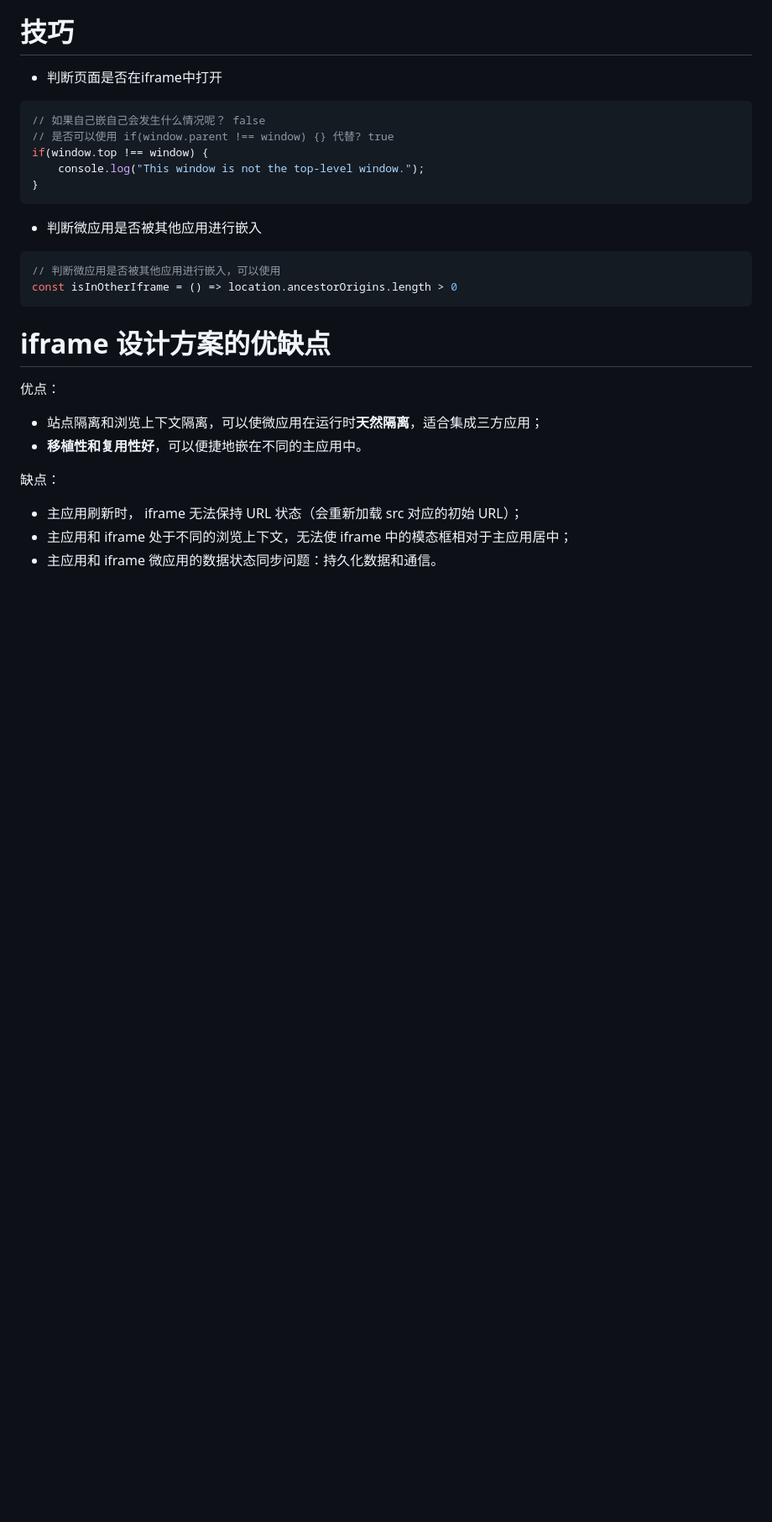
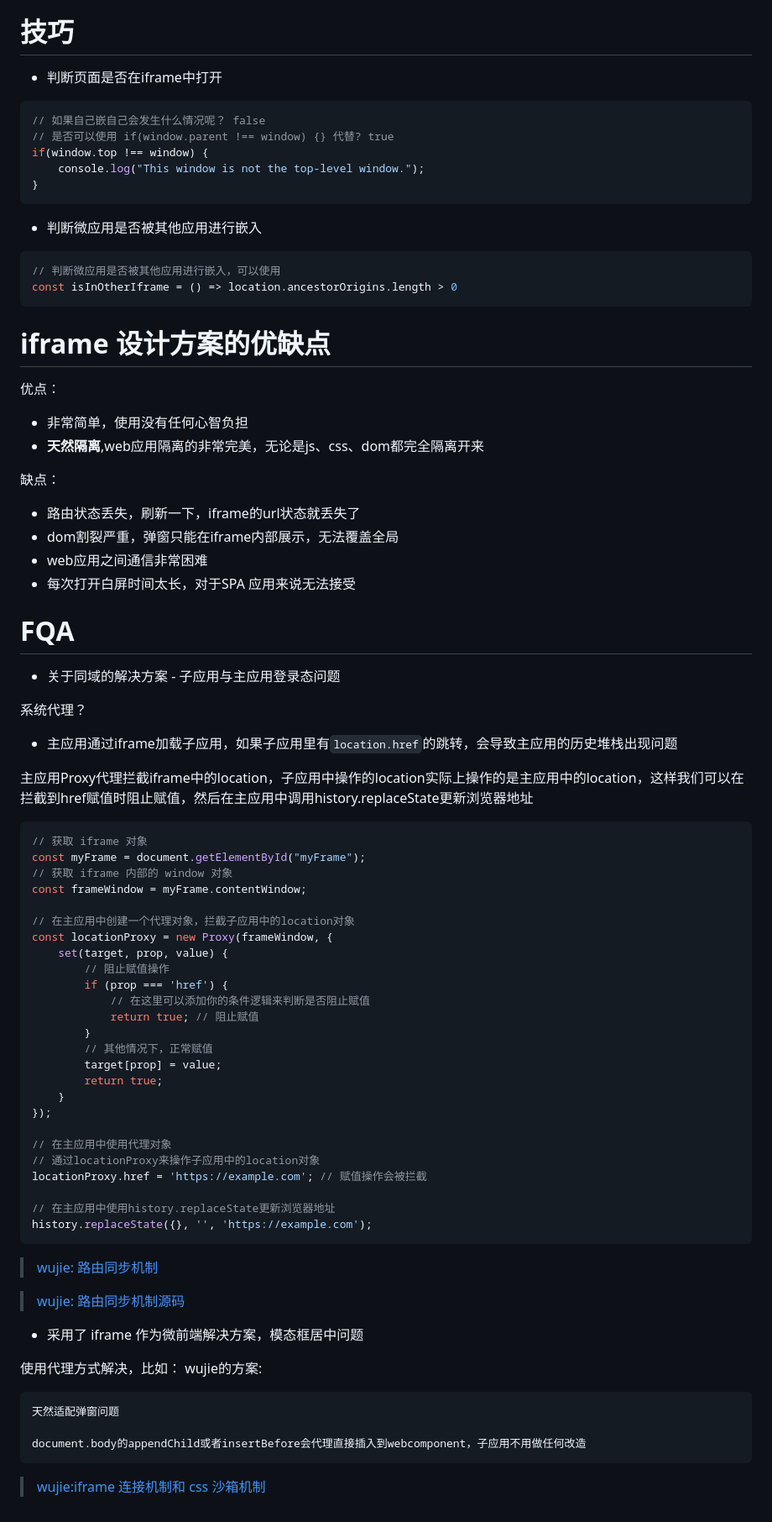
Before and after one commit to Keekuun/micro-framework, a Markdown page: README.md, the part around the change. Shown: that part at 84% size. GitHub-like rendering; blank space fills up the shorter version.

Commit message:
feat: update FQA

````diff
--- a/README.md
+++ b/README.md
@@ -68,10 +68,61 @@ const isInOtherIframe = () => location.ancestorOrigins.length > 0
 
 # iframe 设计方案的优缺点
 优点：
-+ 站点隔离和浏览上下文隔离，可以使微应用在运行时**天然隔离**，适合集成三方应用；
-+ **移植性和复用性好**，可以便捷地嵌在不同的主应用中。
++ 非常简单，使用没有任何心智负担
++ **天然隔离**,web应用隔离的非常完美，无论是js、css、dom都完全隔离开来
 
 缺点：
-+ 主应用刷新时， iframe 无法保持 URL 状态（会重新加载 src 对应的初始 URL）；
-+ 主应用和 iframe 处于不同的浏览上下文，无法使 iframe 中的模态框相对于主应用居中；
-+ 主应用和 iframe 微应用的数据状态同步问题：持久化数据和通信。
++ 路由状态丢失，刷新一下，iframe的url状态就丢失了
++ dom割裂严重，弹窗只能在iframe内部展示，无法覆盖全局
++ web应用之间通信非常困难
++ 每次打开白屏时间太长，对于SPA 应用来说无法接受
+
+# FQA
++ 关于同域的解决方案 - 子应用与主应用登录态问题
+
+系统代理？
+
++ 主应用通过iframe加载子应用，如果子应用里有`location.href`的跳转，会导致主应用的历史堆栈出现问题
+
+主应用Proxy代理拦截iframe中的location，子应用中操作的location实际上操作的是主应用中的location，这样我们可以在拦截到href赋值时阻止赋值，然后在主应用中调用history.replaceState更新浏览器地址
+
+```js
+// 获取 iframe 对象
+const myFrame = document.getElementById("myFrame");
+// 获取 iframe 内部的 window 对象
+const frameWindow = myFrame.contentWindow;
+
+// 在主应用中创建一个代理对象，拦截子应用中的location对象
+const locationProxy = new Proxy(frameWindow, {
+    set(target, prop, value) {
+        // 阻止赋值操作
+        if (prop === 'href') {
+            // 在这里可以添加你的条件逻辑来判断是否阻止赋值
+            return true; // 阻止赋值
+        }
+        // 其他情况下，正常赋值
+        target[prop] = value;
+        return true;
+    }
+});
+
+// 在主应用中使用代理对象
+// 通过locationProxy来操作子应用中的location对象
+locationProxy.href = 'https://example.com'; // 赋值操作会被拦截
+
+// 在主应用中使用history.replaceState更新浏览器地址
+history.replaceState({}, '', 'https://example.com');
+```
+> [wujie: 路由同步机制](https://wujie-micro.github.io/doc/guide/#%E8%B7%AF%E7%94%B1%E5%90%8C%E6%AD%A5%E6%9C%BA%E5%88%B6)
+
+> [wujie: 路由同步机制源码](https://github.com/Tencent/wujie/blob/master/packages/wujie-core/src/iframe.ts#L164)
+
++ 采用了 iframe 作为微前端解决方案，模态框居中问题
+
+使用代理方式解决，比如： wujie的方案:
+
+    天然适配弹窗问题
+
+    document.body的appendChild或者insertBefore会代理直接插入到webcomponent，子应用不用做任何改造
+
+> [wujie:iframe 连接机制和 css 沙箱机制](https://wujie-micro.github.io/doc/guide/#iframe-%E8%BF%9E%E6%8E%A5%E6%9C%BA%E5%88%B6%E5%92%8C-css-%E6%B2%99%E7%AE%B1%E6%9C%BA%E5%88%B6)
````
